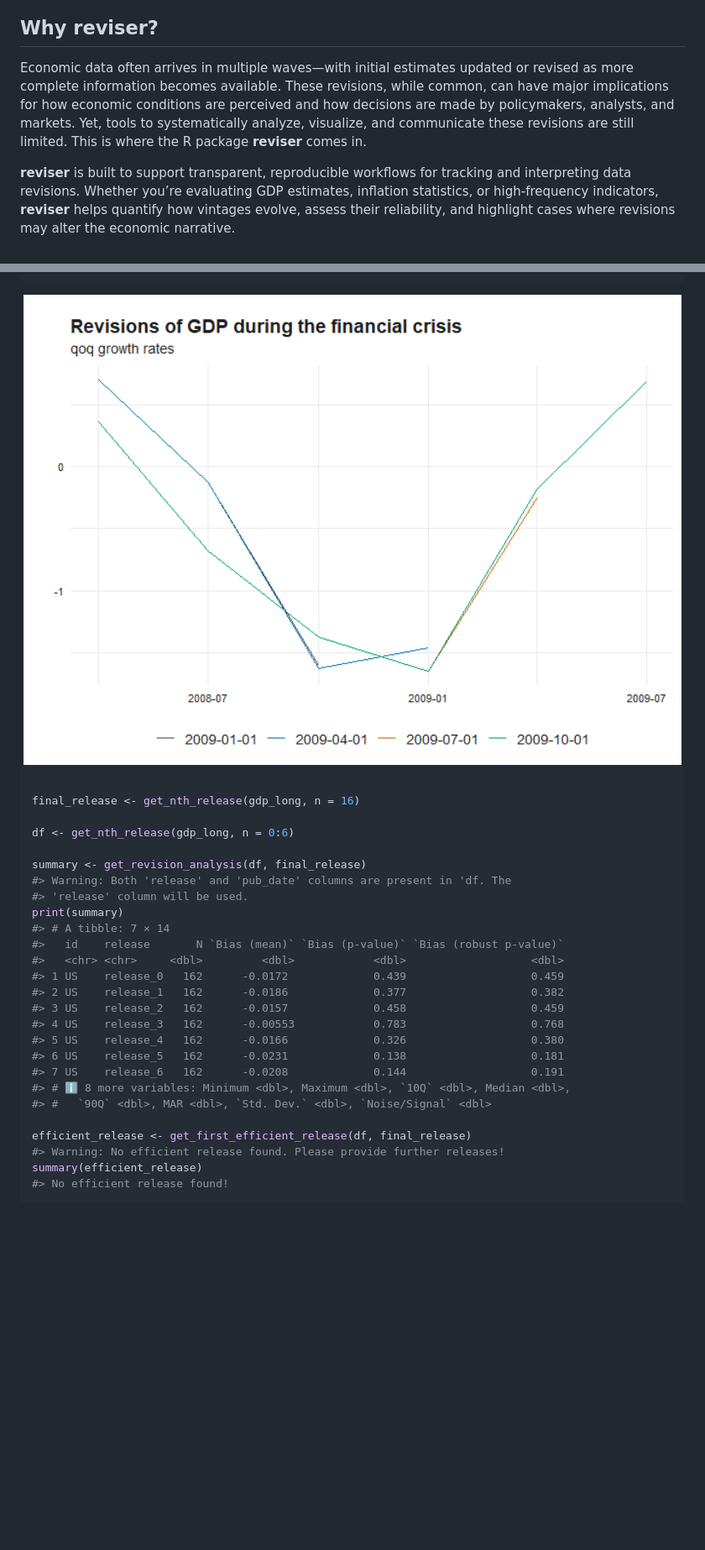
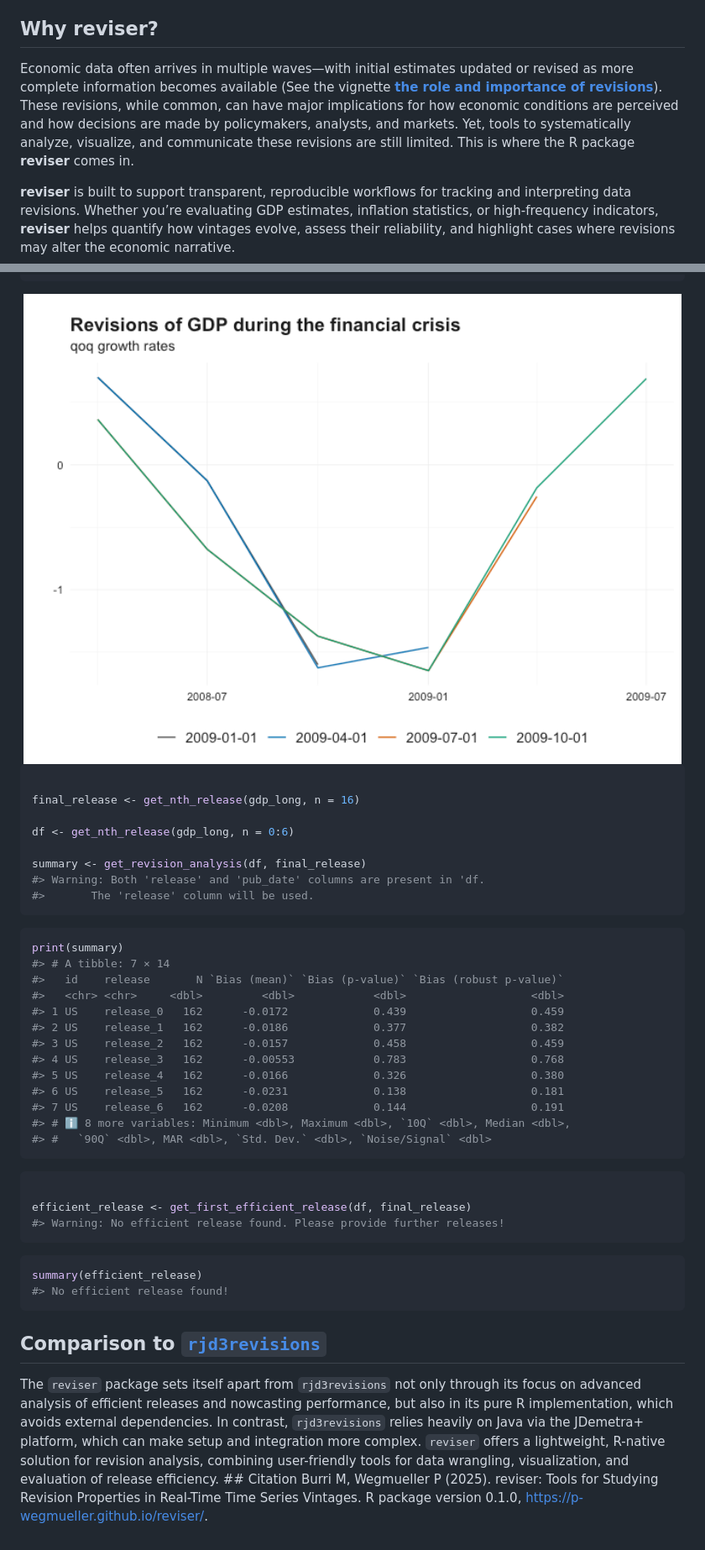
Before and after one commit to p-wegmueller/reviser, a Markdown page: README.md, 2 parts joined by grey strips. Shown: that part at 84% size. Rendered like a GitHub page; pictures changed too: man/figures/README-unnamed-chunk-3-1.png; blank space fills up the shorter version.

````diff
--- a/README.md
+++ b/README.md
@@ -20,12 +25,14 @@ analyze time-series revisions.
 ## Why reviser?
 
 Economic data often arrives in multiple waves—with initial estimates
-updated or revised as more complete information becomes available. These
-revisions, while common, can have major implications for how economic
-conditions are perceived and how decisions are made by policymakers,
-analysts, and markets. Yet, tools to systematically analyze, visualize,
-and communicate these revisions are still limited. This is where the R
-package **reviser** comes in.
+updated or revised as more complete information becomes available (See
+the vignette [**the role and importance of
+revisions**](https://p-wegmueller.github.io/reviser/articles/literature-review.html)).
+These revisions, while common, can have major implications for how
+economic conditions are perceived and how decisions are made by
+policymakers, analysts, and markets. Yet, tools to systematically
+analyze, visualize, and communicate these revisions are still limited.
+This is where the R package **reviser** comes in.
 
 **reviser** is built to support transparent, reproducible workflows for
 tracking and interpreting data revisions. Whether you’re evaluating GDP
@@ -118,8 +161,11 @@ final_release <- get_nth_release(gdp_long, n = 16)
 df <- get_nth_release(gdp_long, n = 0:6)
 
 summary <- get_revision_analysis(df, final_release)
-#> Warning: Both 'release' and 'pub_date' columns are present in 'df. The
-#> 'release' column will be used.
+#> Warning: Both 'release' and 'pub_date' columns are present in 'df.
+#>       The 'release' column will be used.
+```
+
+``` r
 print(summary)
 #> # A tibble: 7 × 14
 #>   id    release       N `Bias (mean)` `Bias (p-value)` `Bias (robust p-value)`
@@ -133,9 +179,29 @@ print(summary)
 #> 7 US    release_6   162      -0.0208             0.144                   0.191
 #> # ℹ 8 more variables: Minimum <dbl>, Maximum <dbl>, `10Q` <dbl>, Median <dbl>,
 #> #   `90Q` <dbl>, MAR <dbl>, `Std. Dev.` <dbl>, `Noise/Signal` <dbl>
+```
+
+``` r
 
 efficient_release <- get_first_efficient_release(df, final_release)
 #> Warning: No efficient release found. Please provide further releases!
+```
+
+``` r
 summary(efficient_release)
 #> No efficient release found!
 ```
+
+## Comparison to [`rjd3revisions`](https://rjdverse.github.io/rjd3revisions/)
+
+The `reviser` package sets itself apart from `rjd3revisions` not only
+through its focus on advanced analysis of efficient releases and
+nowcasting performance, but also in its pure R implementation, which
+avoids external dependencies. In contrast, `rjd3revisions` relies
+heavily on Java via the JDemetra+ platform, which can make setup and
+integration more complex. `reviser` offers a lightweight, R-native
+solution for revision analysis, combining user-friendly tools for data
+wrangling, visualization, and evaluation of release efficiency. \##
+Citation Burri M, Wegmueller P (2025). reviser: Tools for Studying
+Revision Properties in Real-Time Time Series Vintages. R package version
+0.1.0, <https://p-wegmueller.github.io/reviser/>.
````
Also changed, not shown: other parts of README.md (+43 -2 lines), 2 other files.
